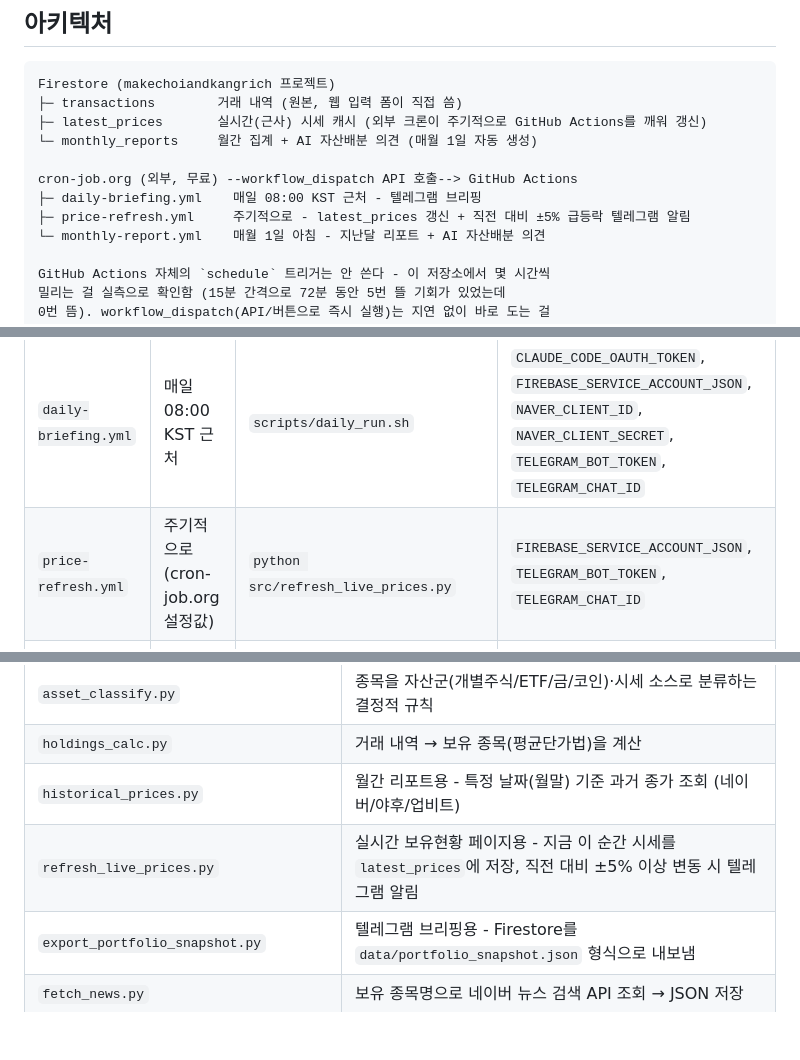
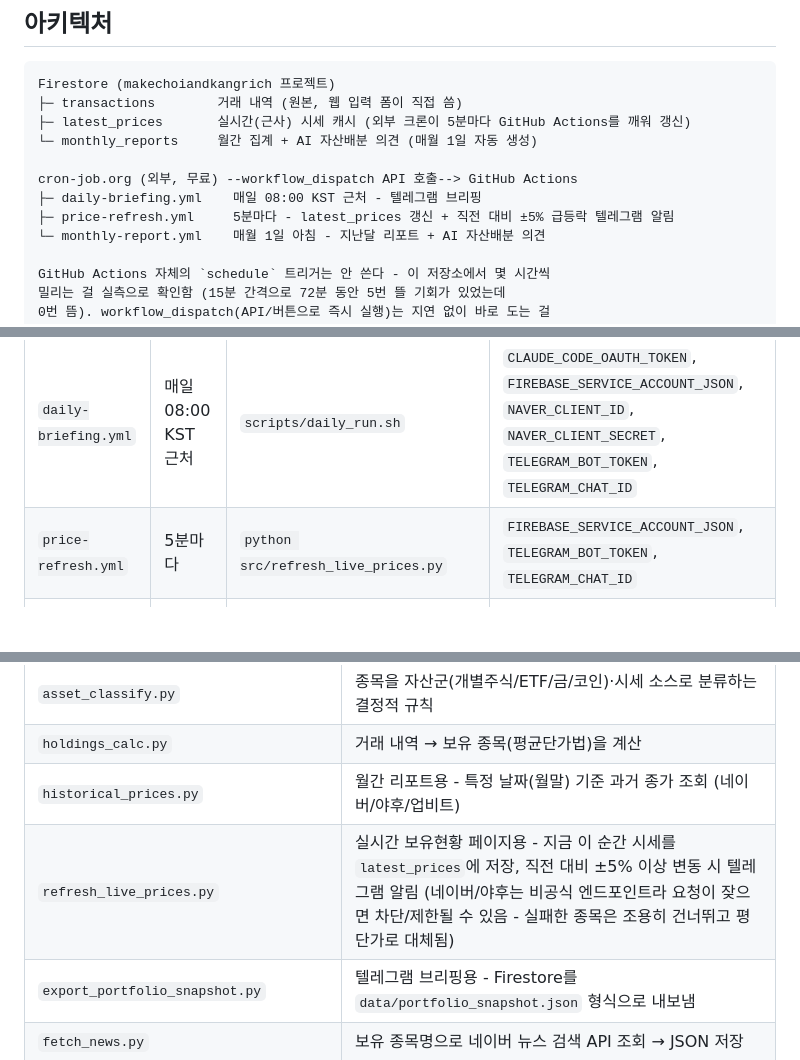
Before and after one commit to derekjychoi/MakeChoiAndKangRich, a Markdown page: README.md, 3 parts joined by grey strips. Rendered like a GitHub page; blank space fills up the shorter version.

Commit message:
README에 price-refresh 실제 주기(5분) 반영
Co-Authored-By: Claude Sonnet 5 <noreply@anthropic.com>

````diff
--- a/README.md
+++ b/README.md
@@ -20,12 +20,12 @@ Firestore가 거래 내역(`transactions`)의 **유일한 원본**이다. 예전
 ```
 Firestore (makechoiandkangrich 프로젝트)
 ├─ transactions        거래 내역 (원본, 웹 입력 폼이 직접 씀)
-├─ latest_prices       실시간(근사) 시세 캐시 (외부 크론이 주기적으로 GitHub Actions를 깨워 갱신)
+├─ latest_prices       실시간(근사) 시세 캐시 (외부 크론이 5분마다 GitHub Actions를 깨워 갱신)
 └─ monthly_reports     월간 집계 + AI 자산배분 의견 (매월 1일 자동 생성)
 
 cron-job.org (외부, 무료) --workflow_dispatch API 호출--> GitHub Actions
 ├─ daily-briefing.yml    매일 08:00 KST 근처 - 텔레그램 브리핑
-├─ price-refresh.yml     주기적으로 - latest_prices 갱신 + 직전 대비 ±5% 급등락 텔레그램 알림
+├─ price-refresh.yml     5분마다 - latest_prices 갱신 + 직전 대비 ±5% 급등락 텔레그램 알림
 └─ monthly-report.yml    매월 1일 아침 - 지난달 리포트 + AI 자산배분 의견
 
 GitHub Actions 자체의 `schedule` 트리거는 안 쓴다 - 이 저장소에서 몇 시간씩
@@ -51,7 +51,7 @@ web/ (GitHub Pages, gh-pages 브랜치, PWA로 홈 화면 추가 가능)
 | 워크플로우 | 주기(외부 크론 기준) | 실제 실행 스크립트 | 필요한 저장소 시크릿 |
 |------|------|------|------|
 | `daily-briefing.yml` | 매일 08:00 KST 근처 | `scripts/daily_run.sh` | `CLAUDE_CODE_OAUTH_TOKEN`, `FIREBASE_SERVICE_ACCOUNT_JSON`, `NAVER_CLIENT_ID`, `NAVER_CLIENT_SECRET`, `TELEGRAM_BOT_TOKEN`, `TELEGRAM_CHAT_ID` |
-| `price-refresh.yml` | 주기적으로(cron-job.org 설정값) | `python src/refresh_live_prices.py` | `FIREBASE_SERVICE_ACCOUNT_JSON`, `TELEGRAM_BOT_TOKEN`, `TELEGRAM_CHAT_ID` |
+| `price-refresh.yml` | 5분마다 | `python src/refresh_live_prices.py` | `FIREBASE_SERVICE_ACCOUNT_JSON`, `TELEGRAM_BOT_TOKEN`, `TELEGRAM_CHAT_ID` |
 | `monthly-report.yml` | 매월 1일 아침 | `scripts/monthly_report_run.sh` | `CLAUDE_CODE_OAUTH_TOKEN`, `FIREBASE_SERVICE_ACCOUNT_JSON`, `TELEGRAM_BOT_TOKEN`, `TELEGRAM_CHAT_ID` |
 
 세 워크플로우 모두 `on: workflow_dispatch` 하나만 트리거로 갖고 있다. cron-job.org에
@@ -85,7 +85,7 @@ Claude Code CLI는 워크플로우 안에서 공식 설치 스크립트(`curl -f
 | `asset_classify.py` | 종목을 자산군(개별주식/ETF/금/코인)·시세 소스로 분류하는 결정적 규칙 |
 | `holdings_calc.py` | 거래 내역 → 보유 종목(평균단가법)을 계산 |
 | `historical_prices.py` | 월간 리포트용 - 특정 날짜(월말) 기준 과거 종가 조회 (네이버/야후/업비트) |
-| `refresh_live_prices.py` | 실시간 보유현황 페이지용 - 지금 이 순간 시세를 `latest_prices`에 저장, 직전 대비 ±5% 이상 변동 시 텔레그램 알림 |
+| `refresh_live_prices.py` | 실시간 보유현황 페이지용 - 지금 이 순간 시세를 `latest_prices`에 저장, 직전 대비 ±5% 이상 변동 시 텔레그램 알림 (네이버/야후는 비공식 엔드포인트라 요청이 잦으면 차단/제한될 수 있음 - 실패한 종목은 조용히 건너뛰고 평단가로 대체됨) |
 | `export_portfolio_snapshot.py` | 텔레그램 브리핑용 - Firestore를 `data/portfolio_snapshot.json` 형식으로 내보냄 |
 | `fetch_news.py` | 보유 종목명으로 네이버 뉴스 검색 API 조회 → JSON 저장 |
 | `generate_monthly_report.py` | 그 달 말 시점 과거 시세로 월간 리포트를 계산해 Firestore에 저장 |
````
